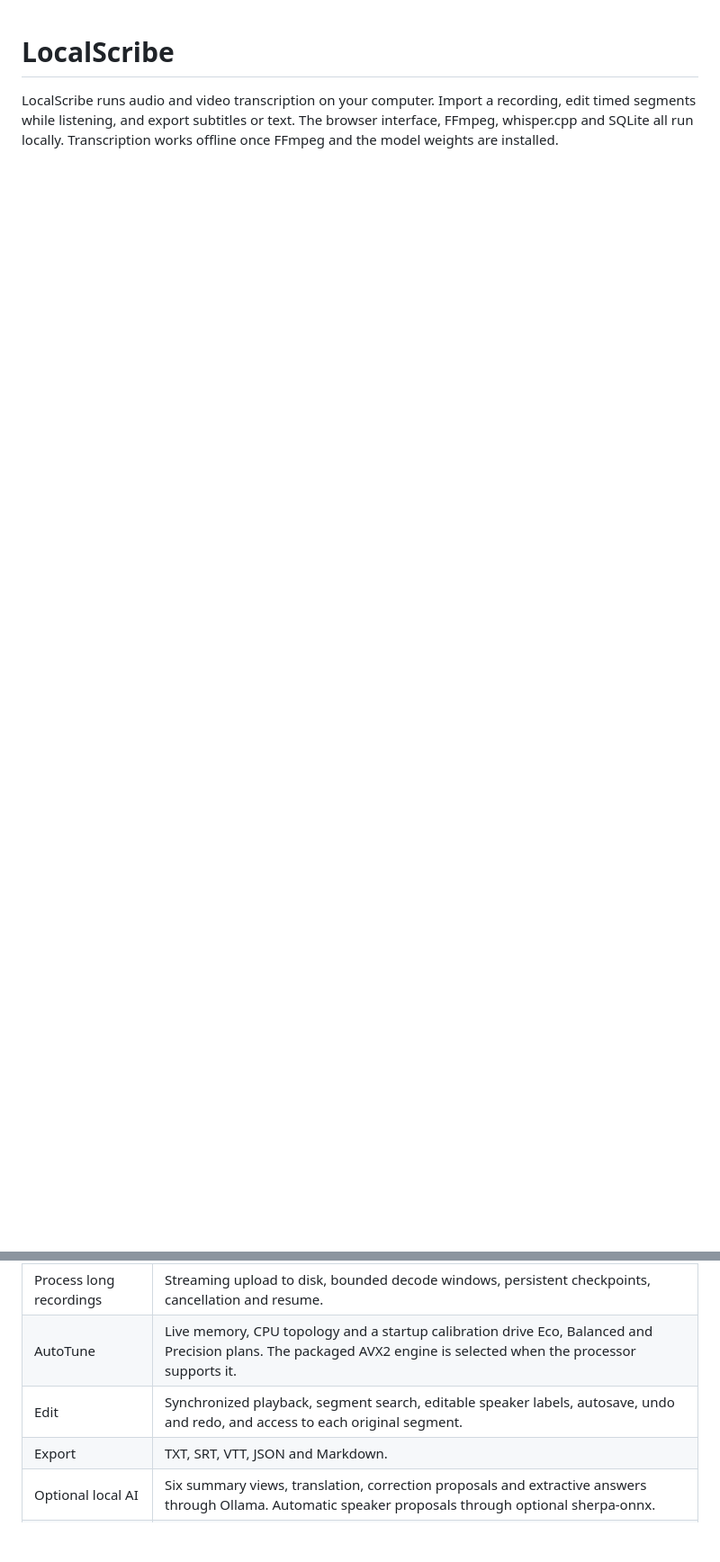
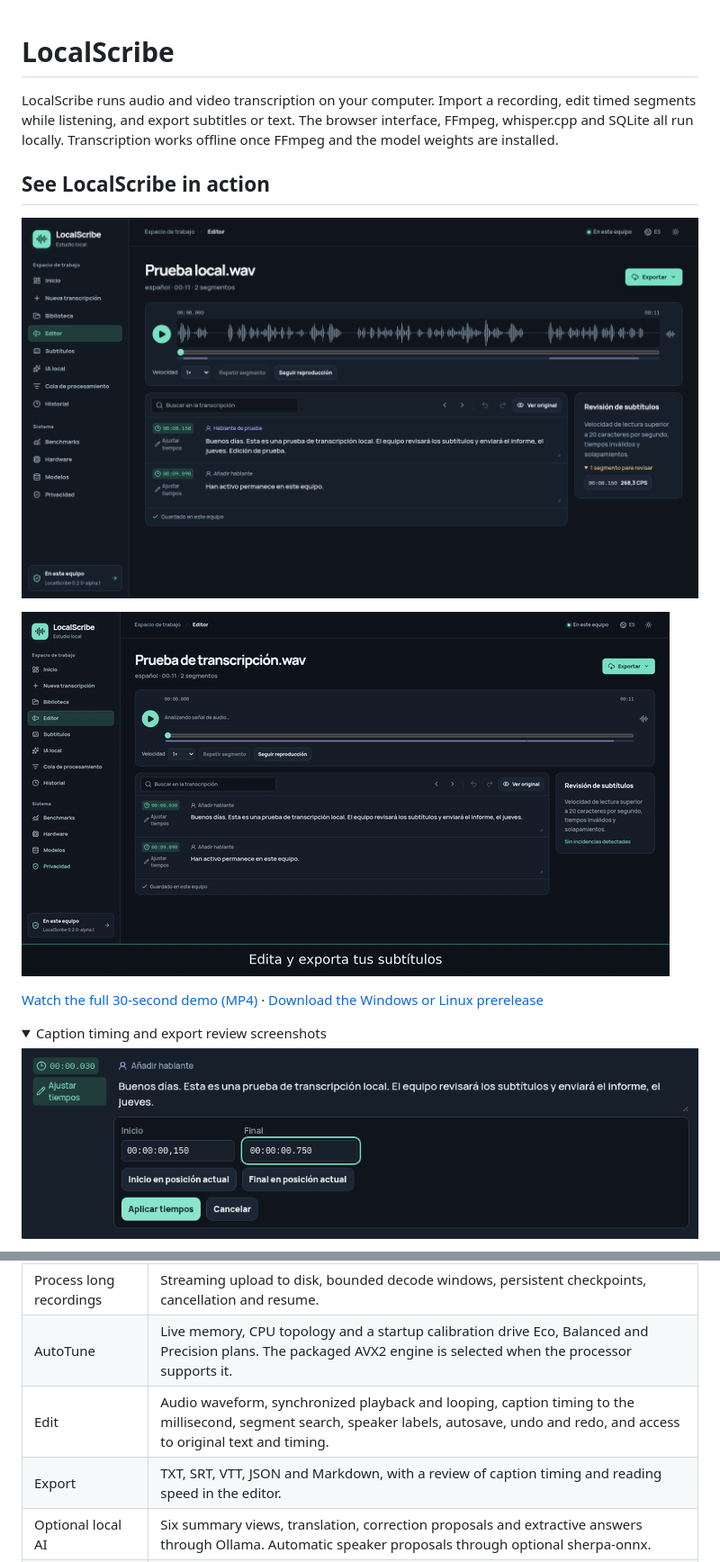
Before and after one commit to camilin7483/LocalScribe, a Markdown page: README.md, 2 parts joined by grey strips. Shown at 90% size. GitHub-like rendering; pictures changed too: docs/media/caption-timing.png (added), docs/media/demo-preview.gif (added), docs/media/editor.png (added); folded sections open; blank space fills up the shorter version.

Commit message:
Show LocalScribe screenshots, demo and verification in README

```diff
--- a/README.md
+++ b/README.md
@@ -1,3 +1,17 @@
 # LocalScribe
 
 LocalScribe runs audio and video transcription on your computer. Import a recording, edit timed segments while listening, and export subtitles or text. The browser interface, FFmpeg, whisper.cpp and SQLite all run locally. Transcription works offline once FFmpeg and the model weights are installed.
+
+## See LocalScribe in action
+
+![LocalScribe editor with the audio waveform, timed transcript and caption review panel](docs/media/editor.png)
+
+[![Animated preview of caption timing edits and SRT export](docs/media/demo-preview.gif)](https://github.com/camilin7483/LocalScribe/releases/download/v0.2.0-alpha.1/LocalScribe-Demo-0.2.mp4)
+
+[Watch the full 30-second demo (MP4)](https://github.com/camilin7483/LocalScribe/releases/download/v0.2.0-alpha.1/LocalScribe-Demo-0.2.mp4) · [Download the Windows or Linux prerelease](https://github.com/camilin7483/LocalScribe/releases/tag/v0.2.0-alpha.1)
+
+<details>
+<summary>Caption timing and export review screenshots</summary>
+
+![Caption timing editor with start and end fields and buttons to set them from the playhead](docs/media/caption-timing.png)
+
@@ -19,8 +36,8 @@ LocalScribe runs audio and video transcription on your computer. Import a record
 | Transcribe | Multilingual Whisper Tiny, Base and Small Q5_1, automatic or manual language, Silero VAD and timed segments. |
 | Process long recordings | Streaming upload to disk, bounded decode windows, persistent checkpoints, cancellation and resume. |
 | AutoTune | Live memory, CPU topology and a startup calibration drive Eco, Balanced and Precision plans. The packaged AVX2 engine is selected when the processor supports it. |
-| Edit | Synchronized playback, segment search, editable speaker labels, autosave, undo and redo, and access to each original segment. |
-| Export | TXT, SRT, VTT, JSON and Markdown. |
+| Edit | Audio waveform, synchronized playback and looping, caption timing to the millisecond, segment search, speaker labels, autosave, undo and redo, and access to original text and timing. |
+| Export | TXT, SRT, VTT, JSON and Markdown, with a review of caption timing and reading speed in the editor. |
 | Optional local AI | Six summary views, translation, correction proposals and extractive answers through Ollama. Automatic speaker proposals through optional sherpa-onnx. |
 | Measure | Processing time, real-time factor, sampled peak RSS, CPU time and WER against a supplied reference. |
 
```
Also changed, not shown: other parts of README.md (+15 -1 lines), docs/media/export-review.png (added).
